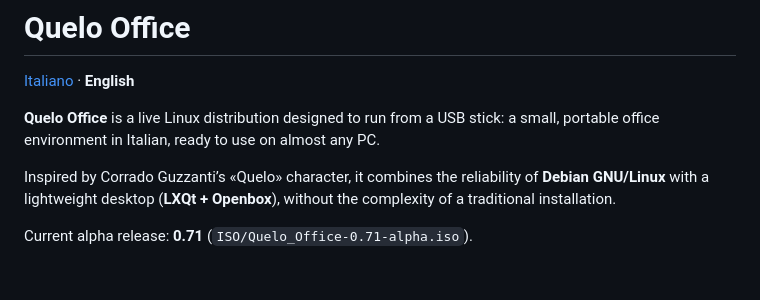
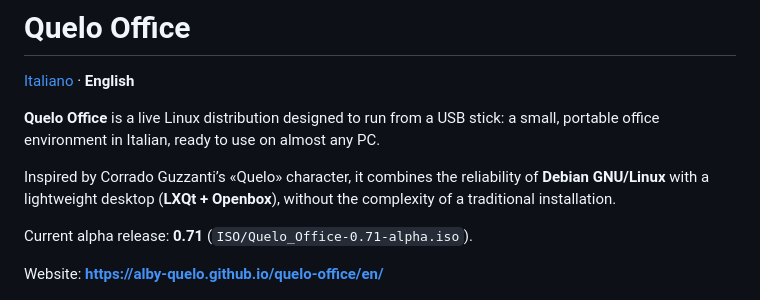
Before and after one commit to alby-quelo/quelo-office, a Markdown page: README.en.md, the part around the change. Drawn GitHub-style; blank space fills up the shorter version.

Commit message:
Aggiunge sito GitHub Pages per Quelo Office.
Landing page IT/EN in docs/ con download ISO, schermate e istruzioni d'uso.

Co-authored-by: Cursor <cursoragent@cursor.com>

```diff
--- a/README.en.md
+++ b/README.en.md
@@ -7,6 +7,8 @@
 Inspired by Corrado Guzzanti’s «Quelo» character, it combines the reliability of **Debian GNU/Linux** with a lightweight desktop (**LXQt + Openbox**), without the complexity of a traditional installation.
 
 Current alpha release: **0.71** (`ISO/Quelo_Office-0.71-alpha.iso`).
+
+Website: **https://alby-quelo.github.io/quelo-office/en/**
 
 ![Quelo Office 0.71 alpha desktop](docs/screenshots/01-desktop.png)
 
```
Also changed, not shown: README.md (+2 -0 lines), docs/logo.png (added), 3 other files.
